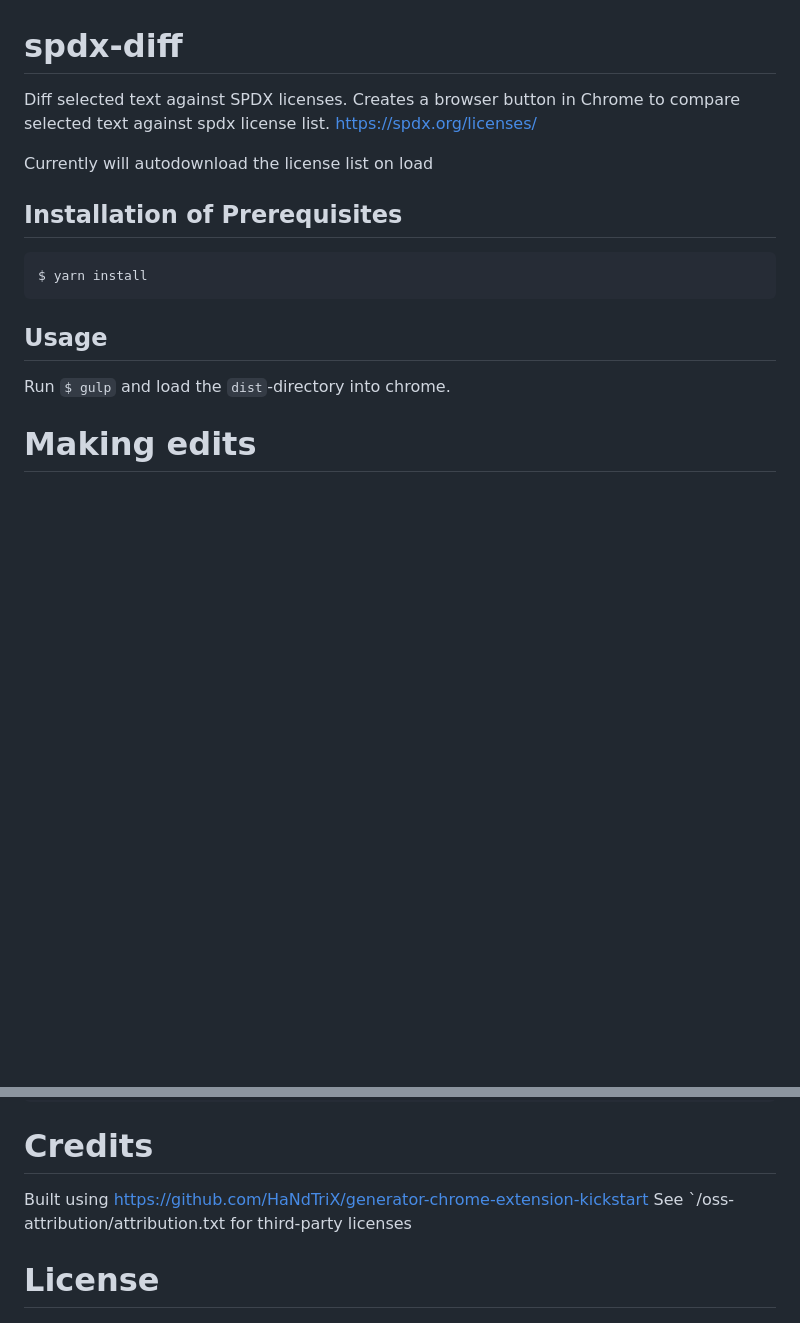
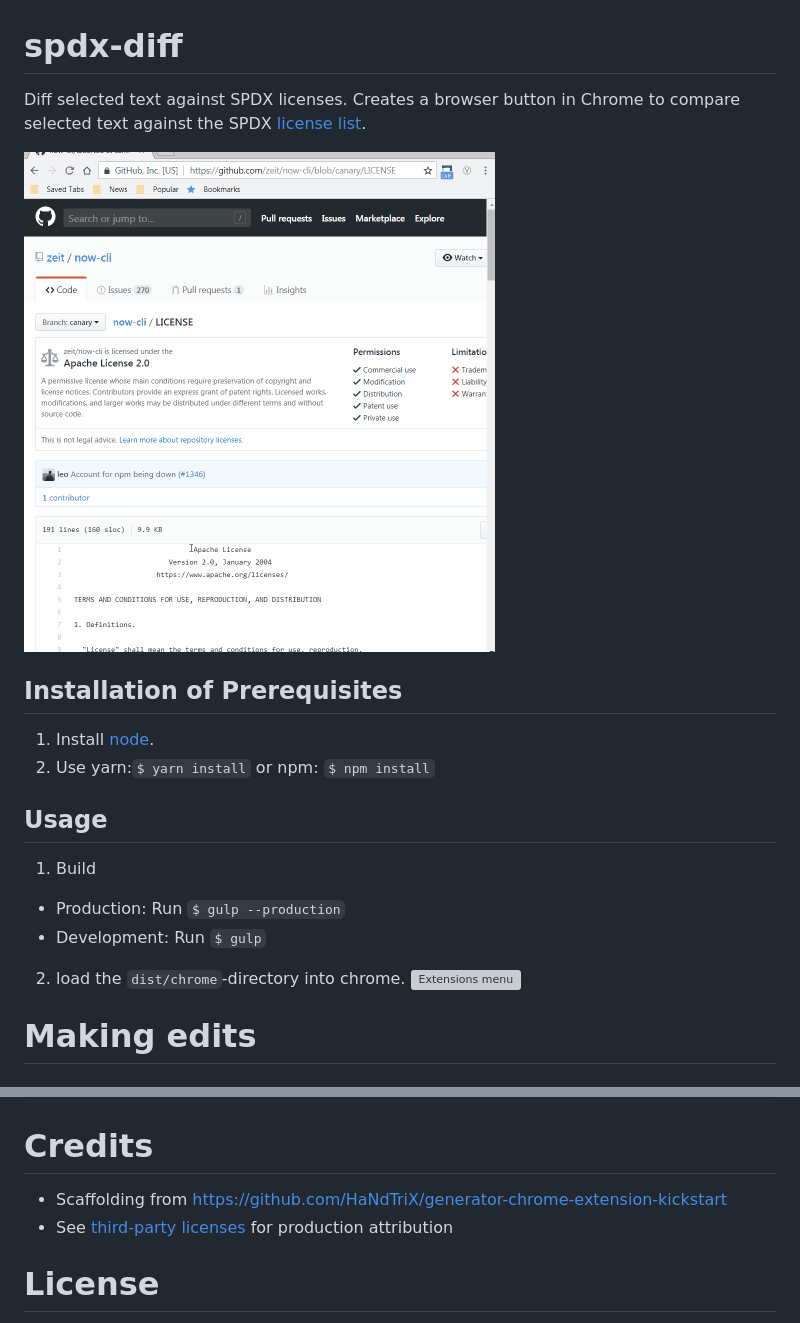
Before and after one commit to spdx/spdx-license-diff, a Markdown page: README.md, 2 parts joined by grey strips. GitHub-like rendering; pictures changed too: app/images/spdx-diff.gif (added); blank space fills up the shorter version; grey boxes are pictures that could not be loaded.

Commit message:
Updating README with more detail
Signed-off-by: Alan D. Tse <alandtse@gmail.com>

````diff
--- a/README.md
+++ b/README.md
@@ -1,16 +1,21 @@
 # spdx-diff
 
-Diff selected text against SPDX licenses. Creates a browser button in Chrome to compare selected text against spdx license list. <https://spdx.org/licenses/>
+Diff selected text against SPDX licenses. Creates a browser button in Chrome to compare selected text against the SPDX [license list](https://spdx.org/licenses/).
 
-Currently will autodownload the license list on load
+![spdx-diff in action](app/images/spdx-diff.gif)
 
 ## Installation of Prerequisites
 
-	$ yarn install
+ 1. Install [node](https://nodejs.org/en/download/).
+ 2. Use yarn:`$ yarn install` or npm: `$ npm install`
 
 ## Usage
 
-Run `$ gulp` and load the `dist`-directory into chrome.
+ 1. Build
+  - Production: Run `$ gulp --production`
+  - Development: Run `$ gulp`
+ 2. load the `dist/chrome`-directory into chrome.
+![Extensions menu](https://developer.chrome.com/static/images/get_started/load_extension.png)
 
 # Making edits
 
@@ -73,8 +78,8 @@ if(process.env.NODE_ENV === 'development'){
 }
 ```
 # Credits
- Built using <https://github.com/HaNdTriX/generator-chrome-extension-kickstart>
- See `/oss-attribution/attribution.txt for third-party licenses
+- Scaffolding from  <https://github.com/HaNdTriX/generator-chrome-extension-kickstart>
+- See [third-party licenses](oss-attribution/attribution.txt) for production attribution
 
 # License
 GPL-3.0 (due to stackoverflow code, which I plan to refactor out to go more permissive)
````
